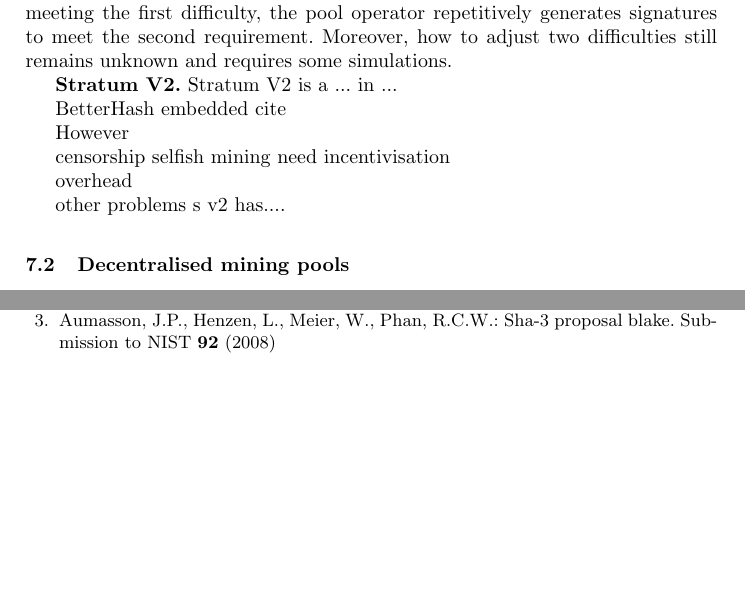
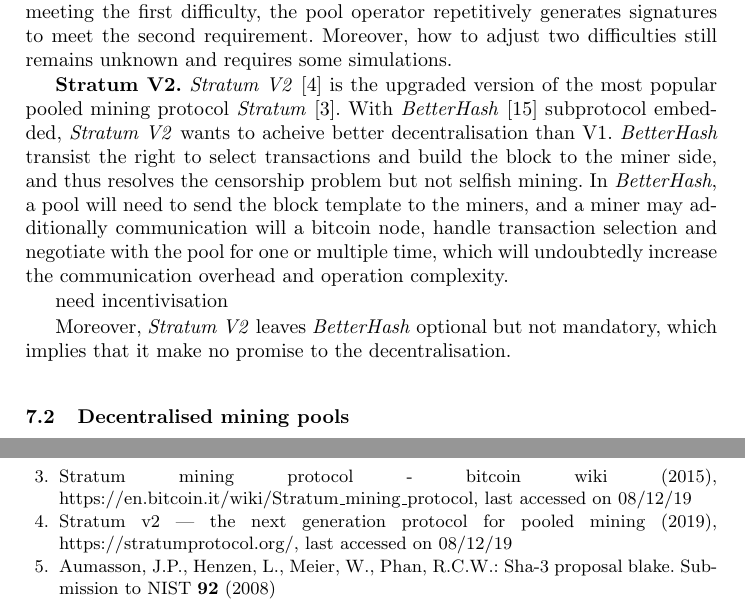
Before and after one commit to DEX-ware/vrf-mining, a LaTeX paper (paper/main.tex, which reads paper/sections/7related-work.tex): two parts of pages 11 and 12 of 14 before the commit and two parts of pages 11 and 13 of 14 after it, joined at a grey line, cut so that both start at the same text, the shorter picture padded with empty space. Compiled offline with pdfLaTeX.

Commit message:
overhead

```diff
--- a/paper/sections/7related-work.tex
+++ b/paper/sections/7related-work.tex
@@ -26,23 +26,22 @@ For example, given a nonce meeting the first difficulty, the pool operator repet
 Moreover, how to adjust two difficulties still remains unknown and requires some simulations.
 
 \textbf{Stratum V2.}
-Stratum V2 is a ...
-in ...
+\textit{Stratum V2}~\cite{stratum-v2} is the upgraded version of the most popular pooled mining protocol \textit{Stratum}~\cite{stratum}.
+With \textit{BetterHash}~\cite{draft-bip-BetterHash} subprotocol embedded, \textit{Stratum V2} wants to acheive better decentralisation than V1.
+\textit{BetterHash} transist the right to select transactions and build the block to the miner side, and thus resolves the censorship problem but not selfish mining.
+In \textit{BetterHash}, a pool will need to send the block template to
+the miners, and a miner may additionally
+communication will a bitcoin node,
+handle transaction selection
+and negotiate with the pool for one or multiple time,
+which will undoubtedly increase the communication overhead and operation complexity.
 
-BetterHash embedded
-cite
 
-However
-
-censorship
-selfish mining
 need incentivisation
 
-overhead
 
 
-other problems s v2 has....
-
+Moreover, \textit{Stratum V2} leaves \textit{BetterHash} optional but not mandatory, which implies that it make no promise to the decentralisation.
 
 
 \subsection{Decentralised mining pools}
```
Also changed, not shown: paper/refs.bib (+16 -1 lines).
